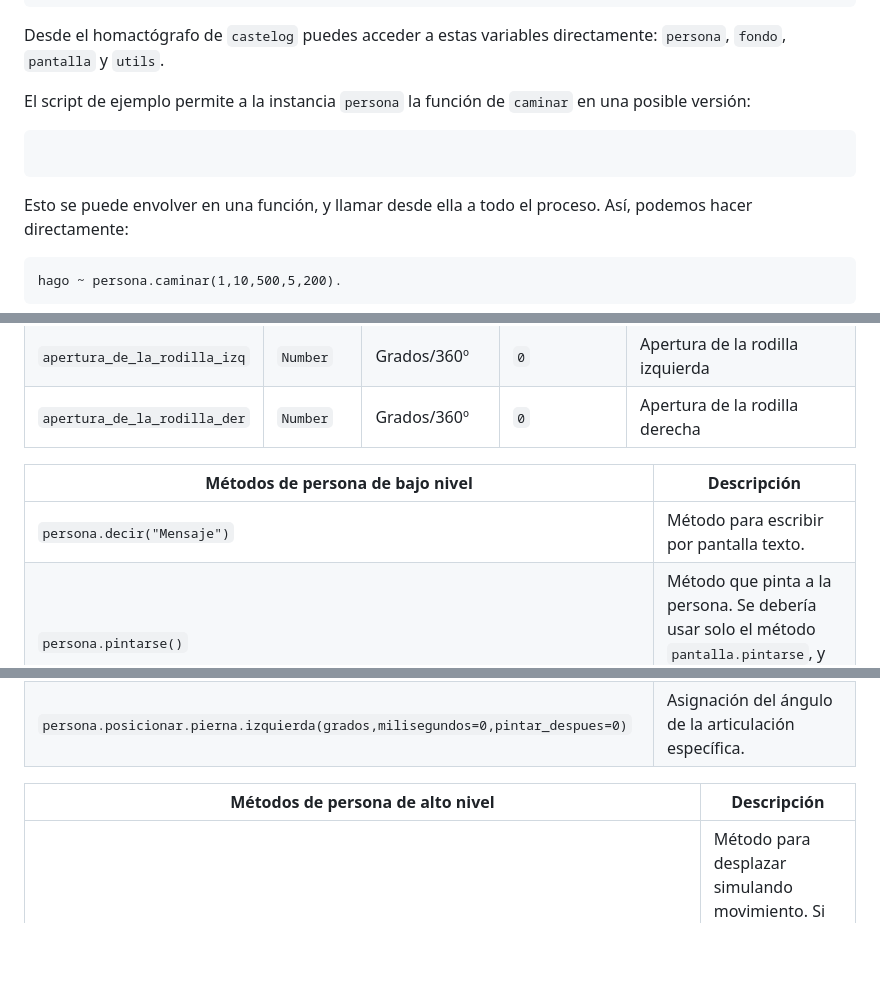
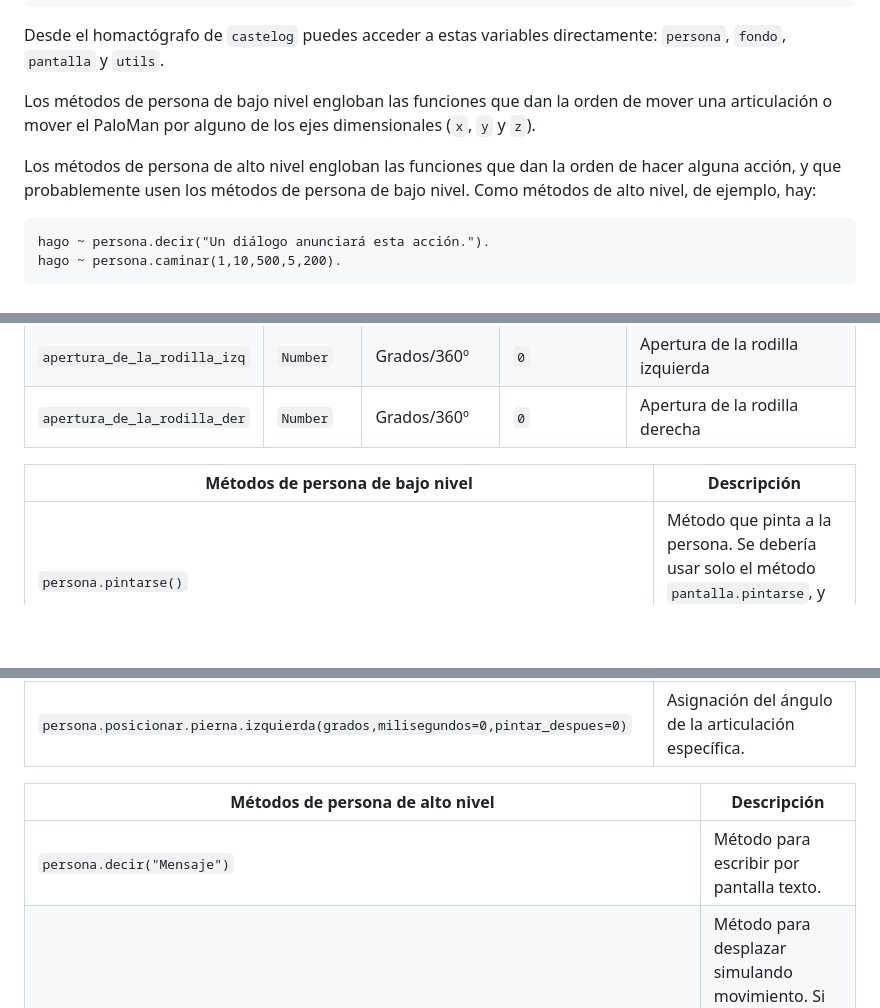
Before and after one commit to allnulled/constructor-de-homactogramas-de-castelog, a Markdown page: README.md, 3 parts joined by grey strips. Rendered like a GitHub page; blank space fills up the shorter version.

Commit message:
actualizado readme

````diff
--- a/README.md
+++ b/README.md
@@ -29,14 +29,12 @@ const {
 
 Desde el homactógrafo de `castelog` puedes acceder a estas variables directamente: `persona`, `fondo`, `pantalla` y `utils`.
 
-El script de ejemplo permite a la instancia `persona` la función de `caminar` en una posible versión:
+Los métodos de persona de bajo nivel engloban las funciones que dan la orden de mover una articulación o mover el PaloMan por alguno de los ejes dimensionales (`x`, `y` y `z`).
+
+Los métodos de persona de alto nivel engloban las funciones que dan la orden de hacer alguna acción, y que probablemente usen los métodos de persona de bajo nivel. Como métodos de alto nivel, de ejemplo, hay:
 
 ```calo
-```
-
-Esto se puede envolver en una función, y llamar desde ella a todo el proceso. Así, podemos hacer directamente:
-
-```calo
+hago ~ persona.decir("Un diálogo anunciará esta acción.").
 hago ~ persona.caminar(1,10,500,5,200).
 ```
 
@@ -74,7 +72,6 @@ Y de esa forma, conseguimos mover el monigote escribiendo solo 1 línea. Y así
 
 | Métodos de persona de bajo nivel | Descripción |
 | ---- | ---- |
-| `persona.decir("Mensaje")` | Método para escribir por pantalla texto. |
 | `persona.pintarse()` | Método que pinta a la persona. Se debería usar solo el método `pantalla.pintarse`, y él llama a los `pintarse` de los demás objetos. |
 | `persona.trasladarse.por.eje.x(pixels,milisegundos=0,pintar_despues=0)` | Incremento en el eje x. |
 | `persona.trasladarse.por.eje.y(pixels,milisegundos=0,pintar_despues=0)` | Incremento en el eje y. |
@@ -101,6 +98,7 @@ Y de esa forma, conseguimos mover el monigote escribiendo solo 1 línea. Y así
 
 | Métodos de persona de alto nivel | Descripción |
 | ---- | ---- |
+| `persona.decir("Mensaje")` | Método para escribir por pantalla texto. |
 | `persona.caminar(direccion=1,distancia=50,milisegundos=1000,pasos=10,intensidad=20)` | Método para desplazar simulando movimiento. Si `direccion` vale `0` va a la izquierda, si vale `1` va a la derecha. La `distancia` son los píxeles del eje x. Los `milisegundos` es lo que quieres que dure todo el movimiento de caminar. Los `pasos` son el número de pasos que quieres que dé. La `intensidad` son los grados de ángulo que quieres que tenga al caminar. Un ángulo entre `10` y `45` será el razonable. |
 
 Los métodos `rotar` y `posicionar` hacen lo mismo, al igual que `trasladarse` y `posicionarse`: pero el primero de cada par incrementa el valor relativamente al actual, mientras que el segundo se basa en el valor directamente.
````
